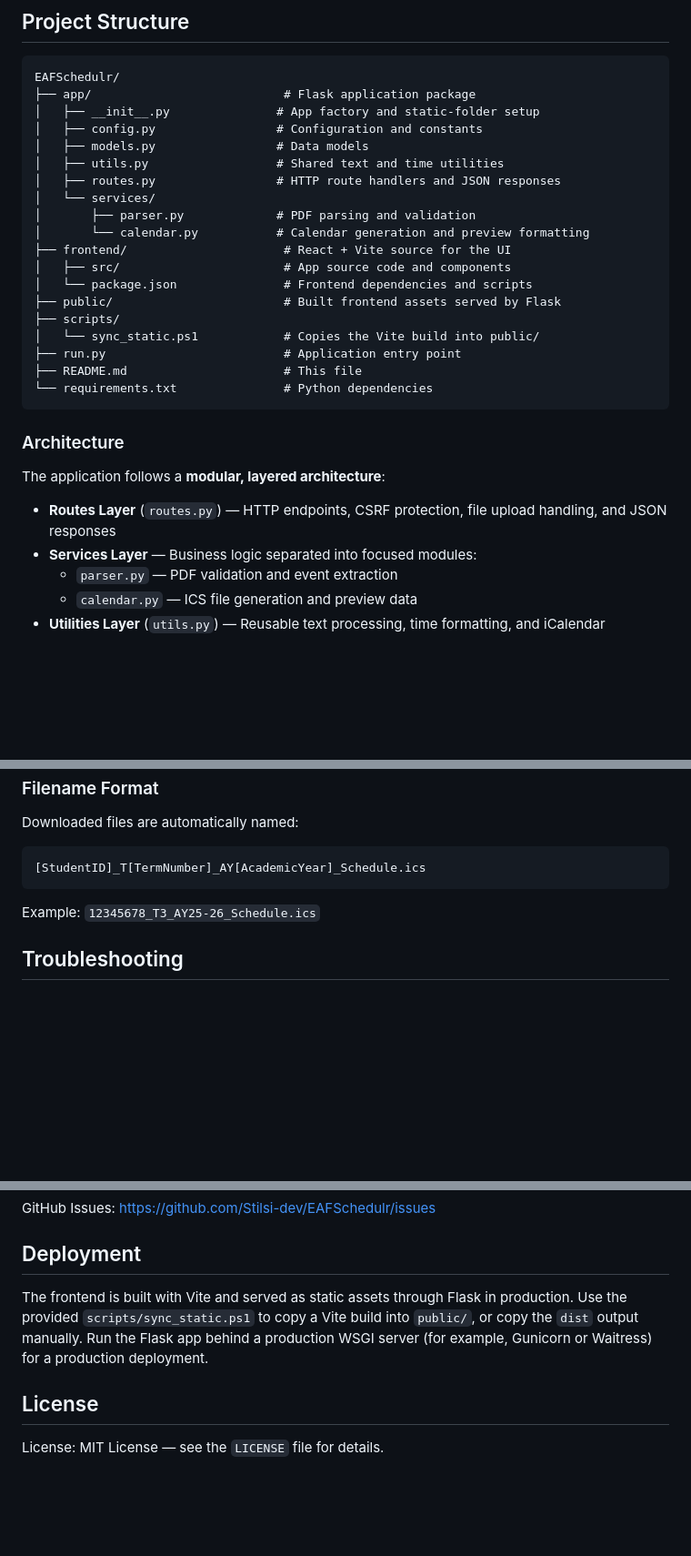
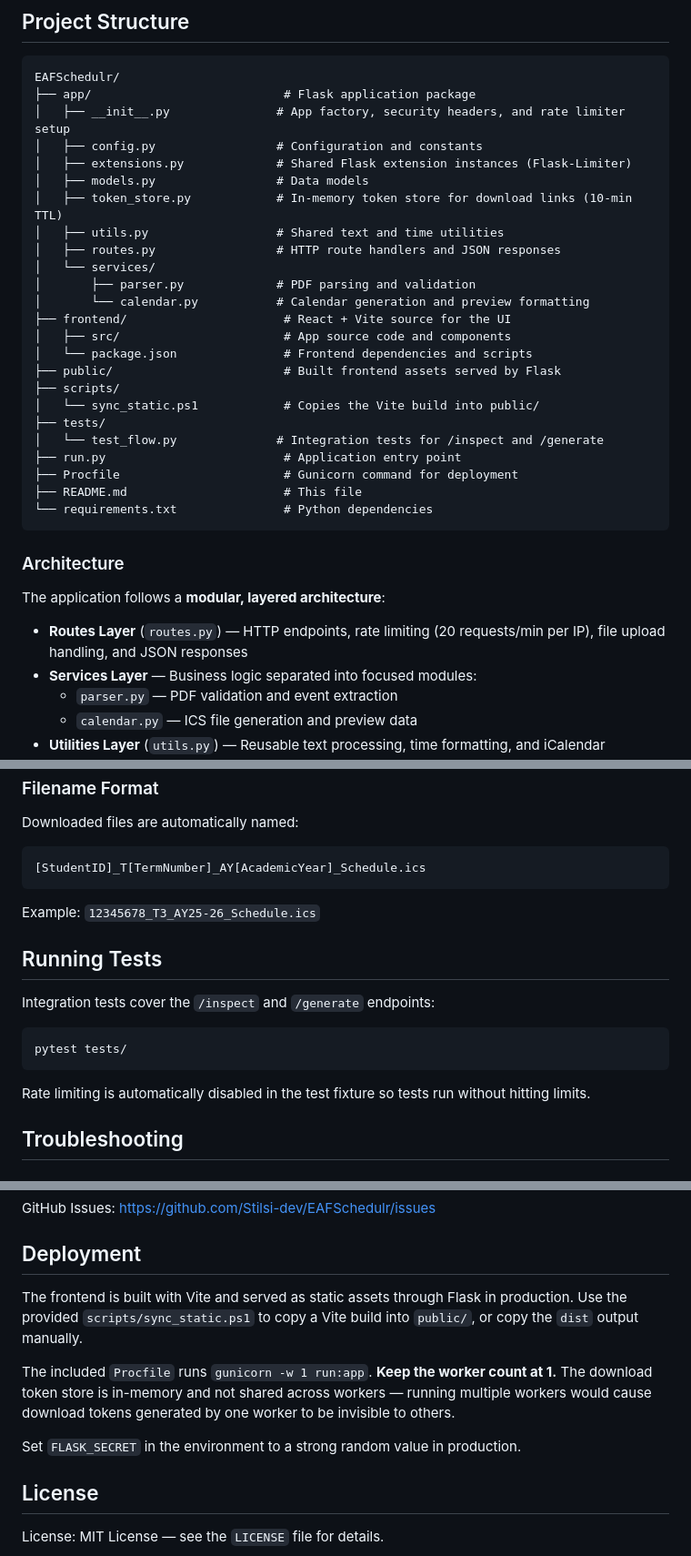
Before and after one commit to Stilsi-dev/EAFSchedulr, a Markdown page: README.md, 3 parts joined by grey strips. Shown at 91% size. Drawn GitHub-style; blank space fills up the shorter version.

````diff
--- a/README.md
+++ b/README.md
@@ -104,9 +105,11 @@ Your calendar will include:
 ```text
 EAFSchedulr/
 ├── app/                           # Flask application package
-│   ├── __init__.py               # App factory and static-folder setup
+│   ├── __init__.py               # App factory, security headers, and rate limiter setup
 │   ├── config.py                 # Configuration and constants
+│   ├── extensions.py             # Shared Flask extension instances (Flask-Limiter)
 │   ├── models.py                 # Data models
+│   ├── token_store.py            # In-memory token store for download links (10-min TTL)
 │   ├── utils.py                  # Shared text and time utilities
 │   ├── routes.py                 # HTTP route handlers and JSON responses
 │   └── services/
@@ -118,7 +121,10 @@ EAFSchedulr/
 ├── public/                        # Built frontend assets served by Flask
 ├── scripts/
 │   └── sync_static.ps1            # Copies the Vite build into public/
+├── tests/
+│   └── test_flow.py              # Integration tests for /inspect and /generate
 ├── run.py                         # Application entry point
+├── Procfile                       # Gunicorn command for deployment
 ├── README.md                      # This file
 └── requirements.txt               # Python dependencies
 ```
@@ -127,7 +133,7 @@ EAFSchedulr/
 
 The application follows a **modular, layered architecture**:
 
-- **Routes Layer** (`routes.py`) — HTTP endpoints, CSRF protection, file upload handling, and JSON responses
+- **Routes Layer** (`routes.py`) — HTTP endpoints, rate limiting (20 requests/min per IP), file upload handling, and JSON responses
 - **Services Layer** — Business logic separated into focused modules:
   - `parser.py` — PDF validation and event extraction
   - `calendar.py` — ICS file generation and preview data
@@ -211,6 +221,16 @@ Downloaded files are automatically named:
 
 Example: `12345678_T3_AY25-26_Schedule.ics`
 
+## Running Tests
+
+Integration tests cover the `/inspect` and `/generate` endpoints:
+
+```bash
+pytest tests/
+```
+
+Rate limiting is automatically disabled in the test fixture so tests run without hitting limits.
+
 ## Troubleshooting
 
 ### "No scheduled events found"
@@ -246,7 +270,11 @@ https://github.com/Stilsi-dev/EAFSchedulr/issues
 
 ## Deployment
 
-The frontend is built with Vite and served as static assets through Flask in production. Use the provided `scripts/sync_static.ps1` to copy a Vite build into `public/`, or copy the `dist` output manually. Run the Flask app behind a production WSGI server (for example, Gunicorn or Waitress) for a production deployment.
+The frontend is built with Vite and served as static assets through Flask in production. Use the provided `scripts/sync_static.ps1` to copy a Vite build into `public/`, or copy the `dist` output manually.
+
+The included `Procfile` runs `gunicorn -w 1 run:app`. **Keep the worker count at 1.** The download token store is in-memory and not shared across workers — running multiple workers would cause download tokens generated by one worker to be invisible to others.
+
+Set `FLASK_SECRET` in the environment to a strong random value in production.
 
 ## License
 
````
Also changed, not shown: other parts of README.md (+22 -13 lines).
